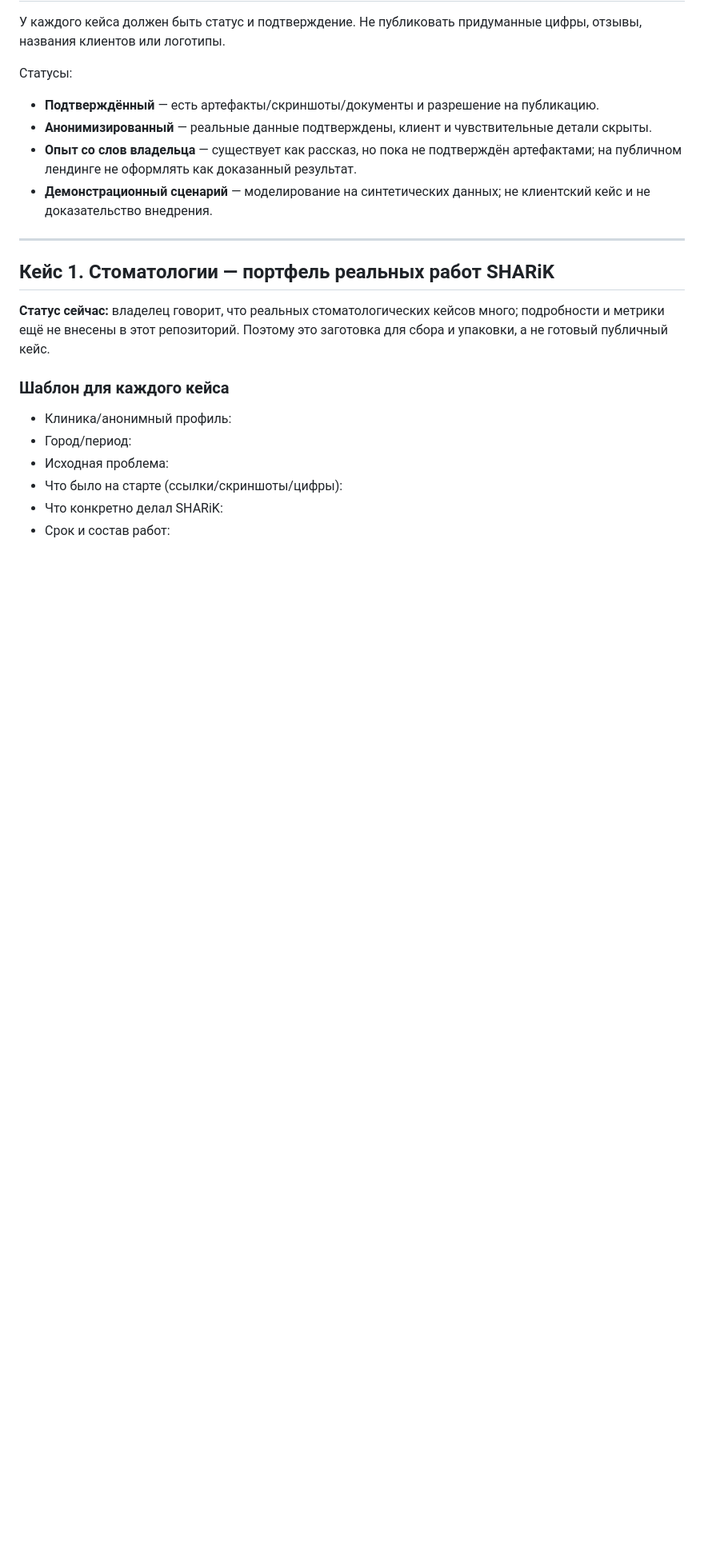
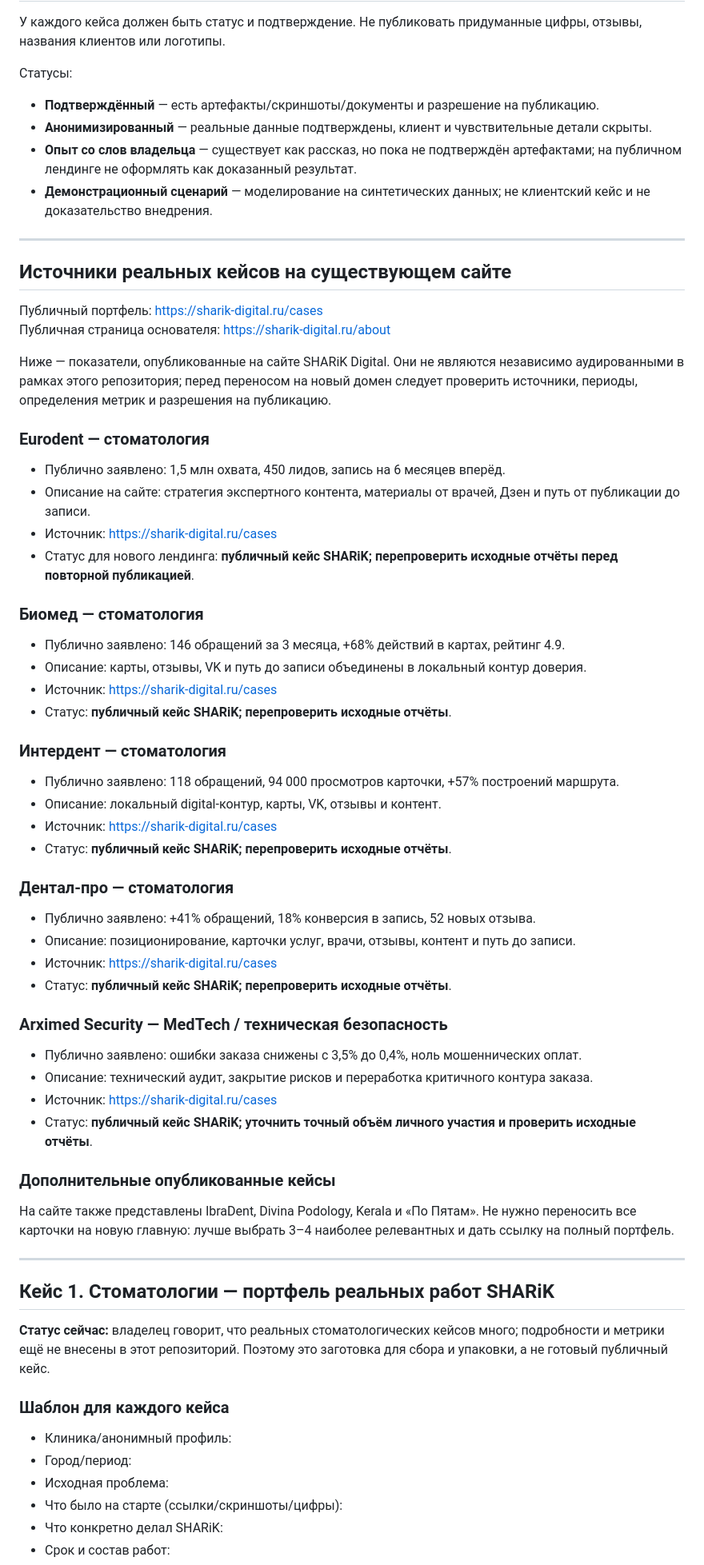
Before and after one commit to QualiveAI/buisnes-10-million, a Markdown page: CASE_STUDIES.md, the part around the change. Shown at 80% size. Drawn GitHub-style; blank space fills up the shorter version.

Commit message:
Add existing SHARiK case references and published metrics

```diff
--- a/CASE_STUDIES.md
+++ b/CASE_STUDIES.md
@@ -8,6 +8,48 @@
 - **Анонимизированный** — реальные данные подтверждены, клиент и чувствительные детали скрыты.
 - **Опыт со слов владельца** — существует как рассказ, но пока не подтверждён артефактами; на публичном лендинге не оформлять как доказанный результат.
 - **Демонстрационный сценарий** — моделирование на синтетических данных; не клиентский кейс и не доказательство внедрения.
+
+---
+
+## Источники реальных кейсов на существующем сайте
+
+Публичный портфель: https://sharik-digital.ru/cases
+Публичная страница основателя: https://sharik-digital.ru/about
+
+Ниже — показатели, опубликованные на сайте SHARiK Digital. Они не являются независимо аудированными в рамках этого репозитория; перед переносом на новый домен следует проверить источники, периоды, определения метрик и разрешения на публикацию.
+
+### Eurodent — стоматология
+- Публично заявлено: 1,5 млн охвата, 450 лидов, запись на 6 месяцев вперёд.
+- Описание на сайте: стратегия экспертного контента, материалы от врачей, Дзен и путь от публикации до записи.
+- Источник: https://sharik-digital.ru/cases
+- Статус для нового лендинга: **публичный кейс SHARiK; перепроверить исходные отчёты перед повторной публикацией**.
+
+### Биомед — стоматология
+- Публично заявлено: 146 обращений за 3 месяца, +68% действий в картах, рейтинг 4.9.
+- Описание: карты, отзывы, VK и путь до записи объединены в локальный контур доверия.
+- Источник: https://sharik-digital.ru/cases
+- Статус: **публичный кейс SHARiK; перепроверить исходные отчёты**.
+
+### Интердент — стоматология
+- Публично заявлено: 118 обращений, 94 000 просмотров карточки, +57% построений маршрута.
+- Описание: локальный digital-контур, карты, VK, отзывы и контент.
+- Источник: https://sharik-digital.ru/cases
+- Статус: **публичный кейс SHARiK; перепроверить исходные отчёты**.
+
+### Дентал-про — стоматология
+- Публично заявлено: +41% обращений, 18% конверсия в запись, 52 новых отзыва.
+- Описание: позиционирование, карточки услуг, врачи, отзывы, контент и путь до записи.
+- Источник: https://sharik-digital.ru/cases
+- Статус: **публичный кейс SHARiK; перепроверить исходные отчёты**.
+
+### Arximed Security — MedTech / техническая безопасность
+- Публично заявлено: ошибки заказа снижены с 3,5% до 0,4%, ноль мошеннических оплат.
+- Описание: технический аудит, закрытие рисков и переработка критичного контура заказа.
+- Источник: https://sharik-digital.ru/cases
+- Статус: **публичный кейс SHARiK; уточнить точный объём личного участия и проверить исходные отчёты**.
+
+### Дополнительные опубликованные кейсы
+На сайте также представлены IbraDent, Divina Podology, Kerala и «По Пятам». Не нужно переносить все карточки на новую главную: лучше выбрать 3–4 наиболее релевантных и дать ссылку на полный портфель.
 
 ---
 
```
